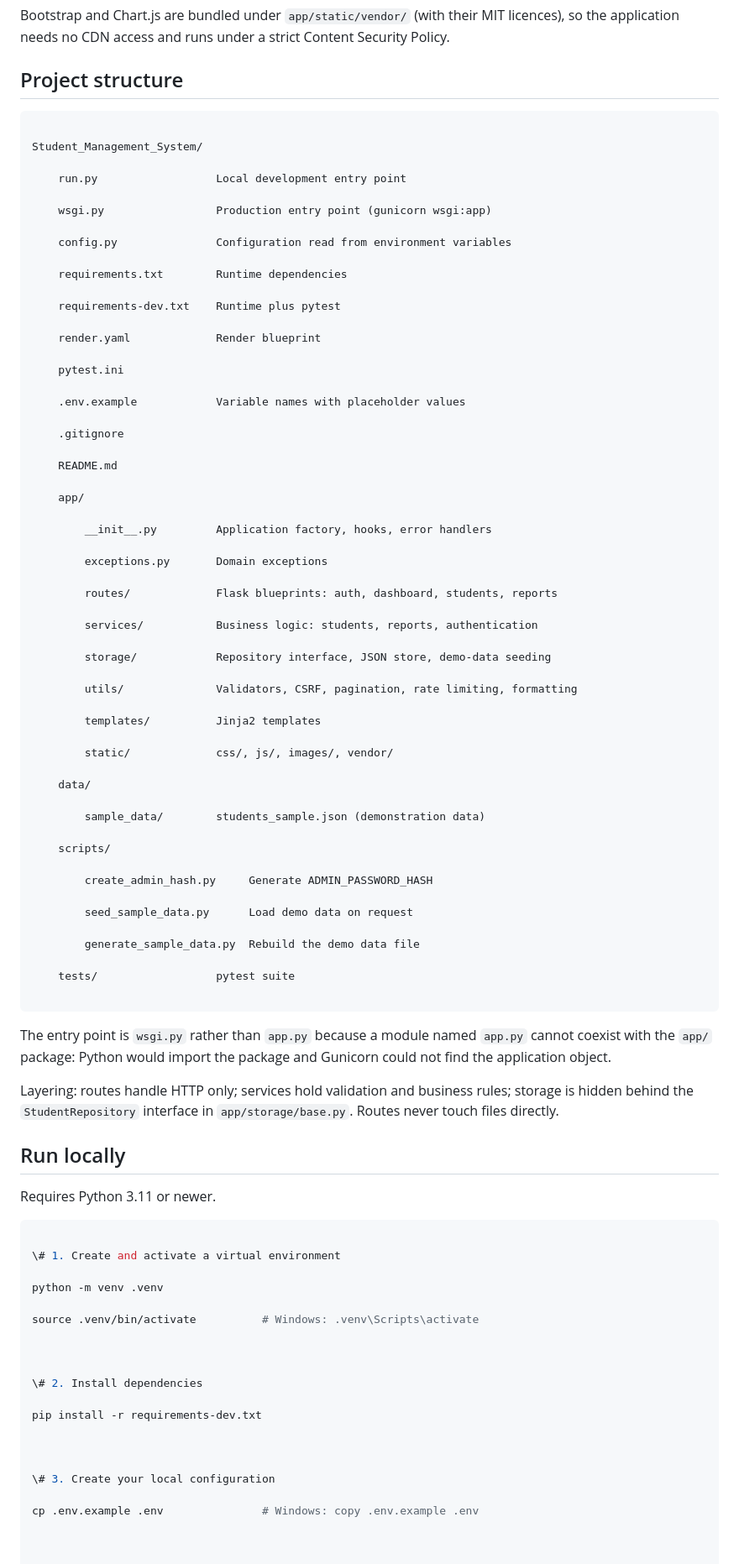
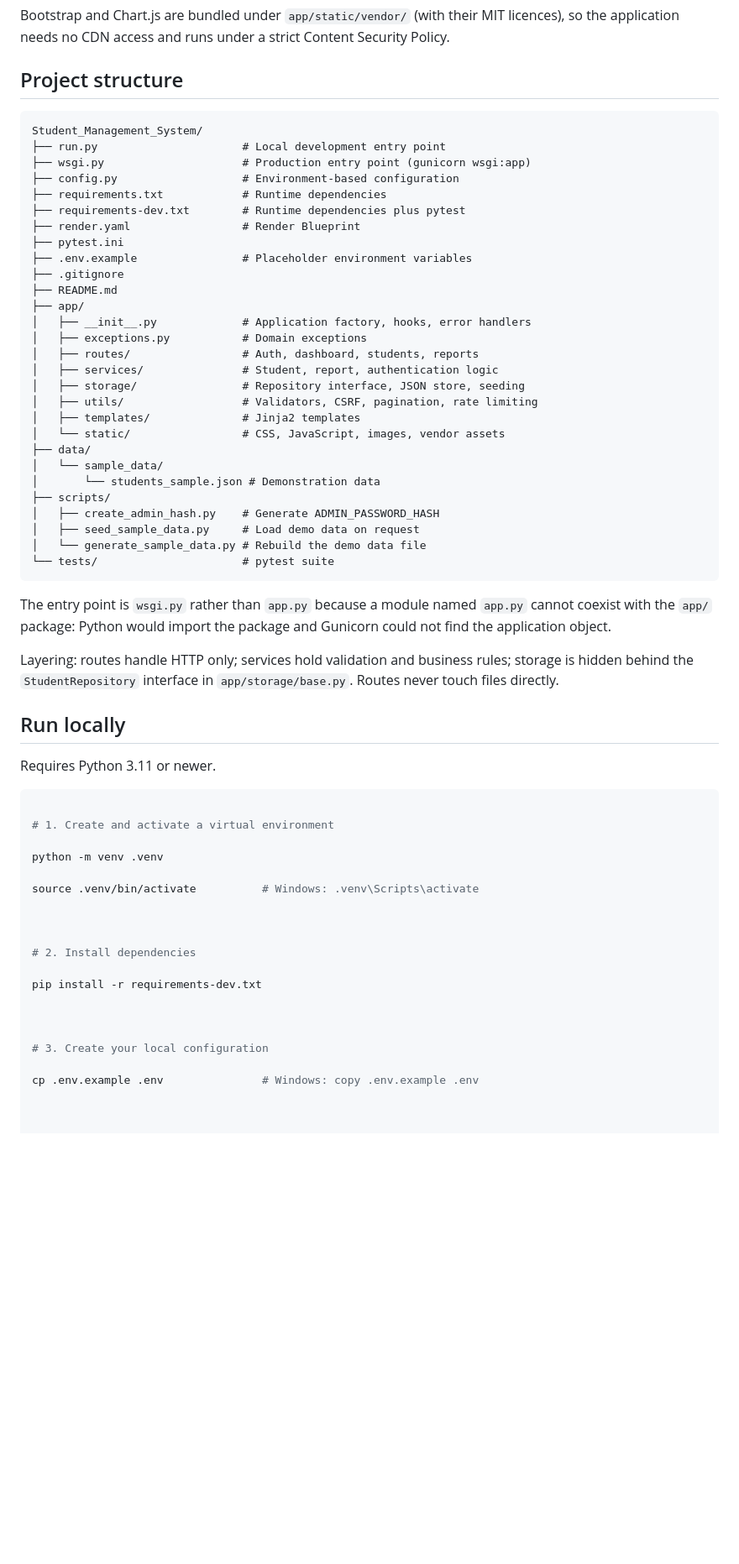
Before and after one commit to pritam-rabha/Student-Management-System, a Markdown page: README.md, the part around one of its changes. Shown at 84% size. Rendered like a GitHub page; blank space fills up the shorter version.

Commit message:
docs: improve Student Management System README

````diff
--- a/README.md
+++ b/README.md
@@ -106,61 +81,34 @@ Bootstrap and Chart.js are bundled under `app/static/vendor/` (with their MIT li
 
 
 ```
-
 Student_Management_System/
-
-    run.py                  Local development entry point
-
-    wsgi.py                 Production entry point (gunicorn wsgi:app)
-
-    config.py               Configuration read from environment variables
-
-    requirements.txt        Runtime dependencies
-
-    requirements-dev.txt    Runtime plus pytest
-
-    render.yaml             Render blueprint
-
-    pytest.ini
-
-    .env.example            Variable names with placeholder values
-
-    .gitignore
-
-    README.md
-
-    app/
-
-        __init__.py         Application factory, hooks, error handlers
-
-        exceptions.py       Domain exceptions
-
-        routes/             Flask blueprints: auth, dashboard, students, reports
-
-        services/           Business logic: students, reports, authentication
-
-        storage/            Repository interface, JSON store, demo-data seeding
-
-        utils/              Validators, CSRF, pagination, rate limiting, formatting
-
-        templates/          Jinja2 templates
-
-        static/             css/, js/, images/, vendor/
-
-    data/
-
-        sample_data/        students_sample.json (demonstration data)
-
-    scripts/
-
-        create_admin_hash.py     Generate ADMIN_PASSWORD_HASH
-
-        seed_sample_data.py      Load demo data on request
-
-        generate_sample_data.py  Rebuild the demo data file
-
-    tests/                  pytest suite
-
+├── run.py                      # Local development entry point
+├── wsgi.py                     # Production entry point (gunicorn wsgi:app)
+├── config.py                   # Environment-based configuration
+├── requirements.txt            # Runtime dependencies
+├── requirements-dev.txt        # Runtime dependencies plus pytest
+├── render.yaml                 # Render Blueprint
+├── pytest.ini
+├── .env.example                # Placeholder environment variables
+├── .gitignore
+├── README.md
+├── app/
+│   ├── __init__.py             # Application factory, hooks, error handlers
+│   ├── exceptions.py           # Domain exceptions
+│   ├── routes/                 # Auth, dashboard, students, reports
+│   ├── services/               # Student, report, authentication logic
+│   ├── storage/                # Repository interface, JSON store, seeding
+│   ├── utils/                  # Validators, CSRF, pagination, rate limiting
+│   ├── templates/              # Jinja2 templates
+│   └── static/                 # CSS, JavaScript, images, vendor assets
+├── data/
+│   └── sample_data/
+│       └── students_sample.json # Demonstration data
+├── scripts/
+│   ├── create_admin_hash.py    # Generate ADMIN_PASSWORD_HASH
+│   ├── seed_sample_data.py     # Load demo data on request
+│   └── generate_sample_data.py # Rebuild the demo data file
+└── tests/                      # pytest suite
 ```
 
 
@@ -183,7 +131,7 @@ Requires Python 3.11 or newer.
 
 ```bash
 
-\# 1. Create and activate a virtual environment
+# 1. Create and activate a virtual environment
 
 python -m venv .venv
 
@@ -191,13 +139,13 @@ source .venv/bin/activate          # Windows: .venv\Scripts\activate
 
 
 
-\# 2. Install dependencies
+# 2. Install dependencies
 
 pip install -r requirements-dev.txt
 
 
 
-\# 3. Create your local configuration
+# 3. Create your local configuration
 
 cp .env.example .env               # Windows: copy .env.example .env
 
````
Also changed, not shown: other parts of README.md (+48 -60 lines).
